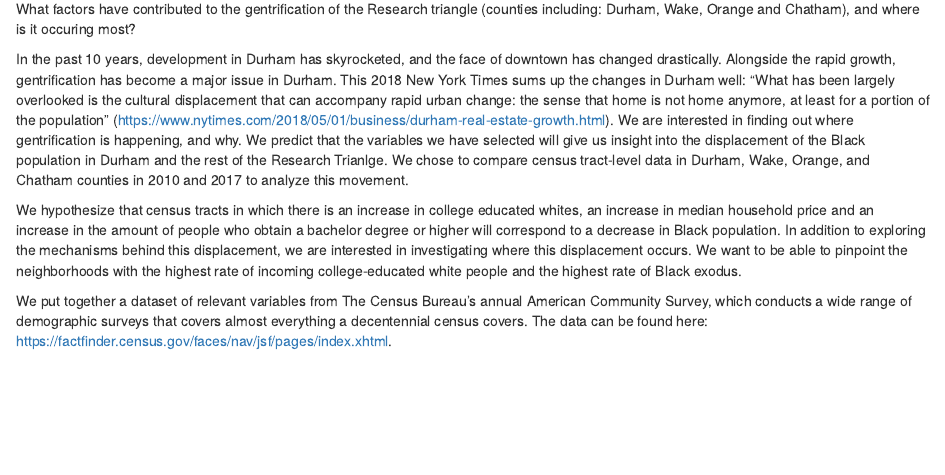
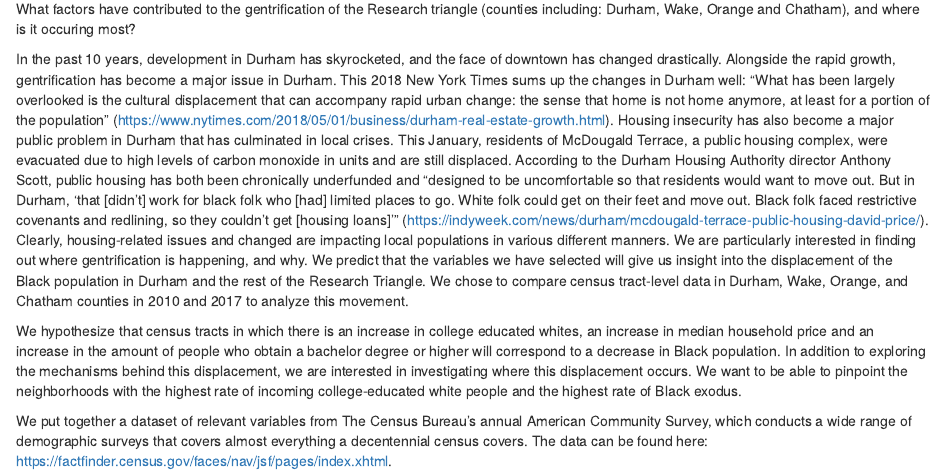
Before and after one commit to ksudea/Research-Triangle-Gentrification-Analysis, an R Markdown document (proposal.Rmd): the page in a window 1100 px wide, from 340 px down. Rendered offline with R 4.5, knitr and Pandoc, with nearby package versions.

Commit message:
Added more narrative

```diff
--- a/proposal.Rmd
+++ b/proposal.Rmd
@@ -19,7 +19,7 @@ metadata <-read_csv("data/gentmetadata.csv", col_names = TRUE, col_types = cols(
 
   What factors have contributed to the gentrification of the Research triangle (counties including: Durham, Wake, Orange and Chatham), and where is it occuring most?
 
-  In the past 10 years, development in Durham has skyrocketed, and the face of downtown has changed drastically. Alongside the rapid growth, gentrification has become a major issue in Durham. This 2018 New York Times sums up the changes in Durham well: "What has been largely overlooked is the cultural displacement that can accompany rapid urban change: the sense that home is not home anymore, at least for a portion of the population" (https://www.nytimes.com/2018/05/01/business/durham-real-estate-growth.html). We are interested in finding out where gentrification is happening, and why. We predict that the variables we have selected will give us insight into the displacement of the Black population in Durham and the rest of the Research Trianlge. We chose to compare census tract-level data in Durham, Wake, Orange, and Chatham counties in 2010 and 2017 to analyze this movement.
+  In the past 10 years, development in Durham has skyrocketed, and the face of downtown has changed drastically. Alongside the rapid growth, gentrification has become a major issue in Durham. This 2018 New York Times sums up the changes in Durham well: "What has been largely overlooked is the cultural displacement that can accompany rapid urban change: the sense that home is not home anymore, at least for a portion of the population" (https://www.nytimes.com/2018/05/01/business/durham-real-estate-growth.html). Housing insecurity has also become a major public problem in Durham that has culminated in local crises. This January, residents of McDougald Terrace, a public housing complex, were evacuated due to high levels of carbon monoxide in units and are still displaced. According to the Durham Housing Authority director Anthony Scott, public housing has both been chronically underfunded and "designed to be uncomfortable so that residents would want to move out. But in Durham, 'that [didn’t] work for black folk who [had] limited places to go. White folk could get on their feet and move out. Black folk faced restrictive covenants and redlining, so they couldn’t get [housing loans]'" (https://indyweek.com/news/durham/mcdougald-terrace-public-housing-david-price/). Clearly, housing-related issues and changed are impacting local populations in various different manners. We are particularly interested in finding out where gentrification is happening, and why. We predict that the variables we have selected will give us insight into the displacement of the Black population in Durham and the rest of the Research Triangle. We chose to compare census tract-level data in Durham, Wake, Orange, and Chatham counties in 2010 and 2017 to analyze this movement.
 
    We hypothesize that census tracts in which there is an increase in college educated whites, an increase in median household price and an increase in the amount of people who obtain a bachelor degree or higher will correspond to a decrease in Black population. In addition to exploring the mechanisms behind this displacement, we are interested in investigating where this displacement occurs. We want to be able to pinpoint the neighborhoods with the highest rate of incoming college-educated white people and the highest rate of Black exodus.
 
```
